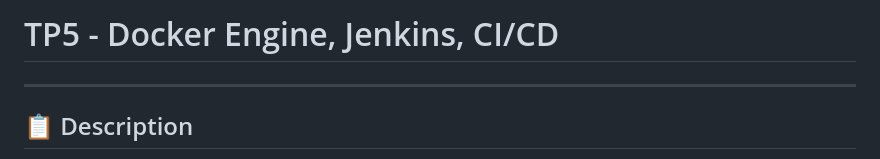
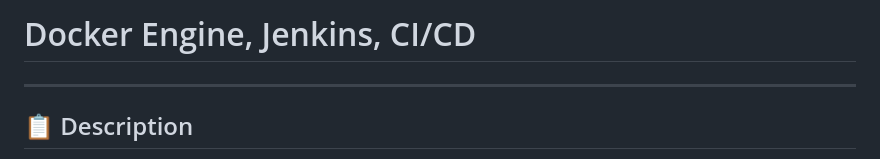
Before and after one commit to AymanBOUBDIR/jenkins, a Markdown page: README.md, the part around the change. Drawn GitHub-style.

Commit message:
Change Read.me

```diff
--- a/README.md
+++ b/README.md
@@ -1,4 +1,4 @@
-# TP5 - Docker Engine, Jenkins, CI/CD
+# Docker Engine, Jenkins, CI/CD
 
 ---
 
```
